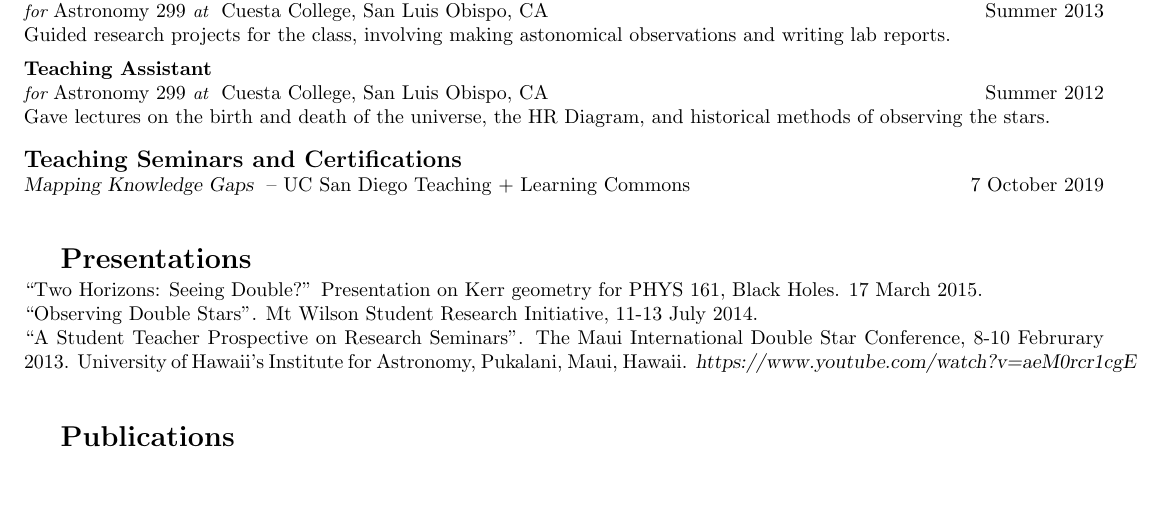
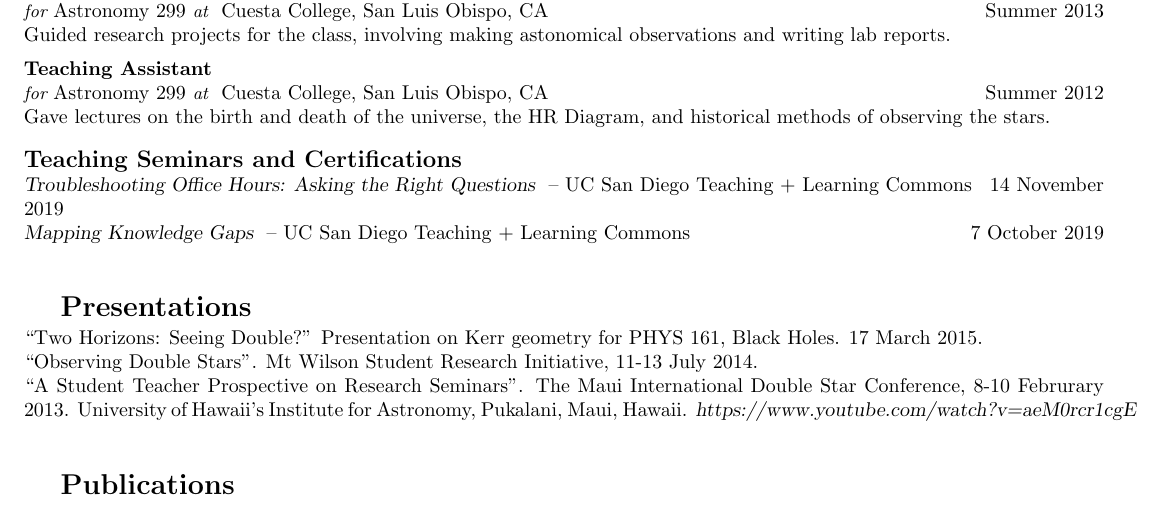
Before and after one commit to ericdweise/resume, a LaTeX CV (curriculum-vitae.tex, which reads sections/teaching.tex): part of page 2 of 3, cut so that both start at the same text, the shorter picture padded with empty space. Compiled offline with pdfLaTeX.

Commit message:
added 'troubleshooting office hours' to teaching seminars

```diff
--- a/sections/teaching.tex
+++ b/sections/teaching.tex
@@ -34,6 +34,9 @@ Guided research projects for the class, involving making astonomical observation
 Gave lectures on the birth and death of the universe, the HR Diagram, and historical methods of observing the stars.
 
 \subsection{Teaching Seminars and Certifications}
+\teachingseminars{Troubleshooting Office Hours: Asking the Right Questions}
+    {UC San Diego Teaching + Learning Commons}
+    {14 November 2019}
 \teachingseminars{Mapping Knowledge Gaps}
     {UC San Diego Teaching + Learning Commons}
     {7 October 2019}
```
